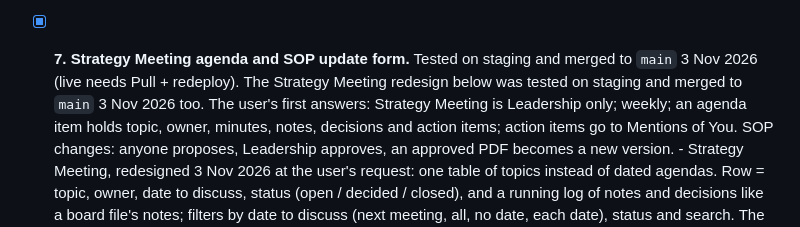
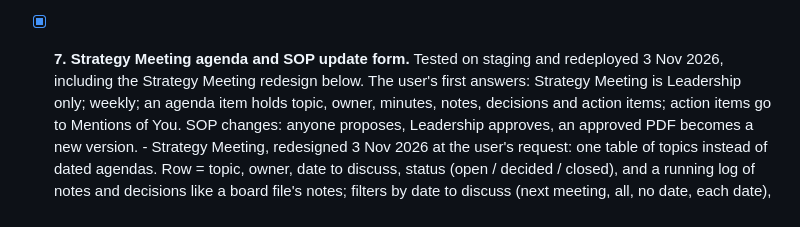
Before and after one commit to adminsoi/soi-tracker, a Markdown page: ROADMAP.md, the part around the change. Rendered like a GitHub page.

Commit message:
Roadmap: Phase 7 live
Co-Authored-By: Claude Opus 5.5 <noreply@anthropic.com>

```diff
--- a/ROADMAP.md
+++ b/ROADMAP.md
@@ -358,9 +358,8 @@ Mentions of You, and files created automatically from Pentagon.
       - Still open: should Legal people edit Legal folders without an IT
         grant? Nothing is emailed when something is about to expire.
 - [x] **7. Strategy Meeting agenda and SOP update form.**
-      Tested on staging and merged to `main` 3 Nov 2026 (live needs Pull +
-      redeploy). The Strategy Meeting redesign below was tested on staging
-      and merged to `main` 3 Nov 2026 too. The user's first answers: Strategy Meeting is Leadership only;
+      Tested on staging and redeployed 3 Nov 2026, including the Strategy
+      Meeting redesign below. The user's first answers: Strategy Meeting is Leadership only;
       weekly; an agenda item holds topic, owner, minutes, notes, decisions
       and action items; action items go to Mentions of You. SOP changes:
       anyone proposes, Leadership approves, an approved PDF becomes a new
```
